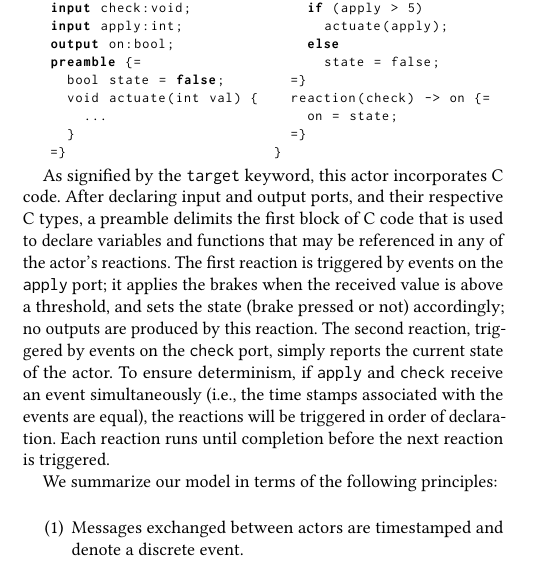
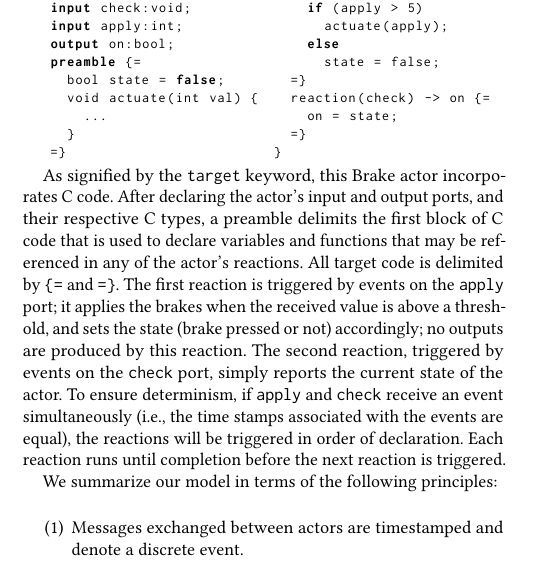
Before and after one commit to lf-lang/lingua-franca, a LaTeX paper (pubs/DAC/acttcs.tex): part of one column of page 2 of 5, cut so that both start at the same text. Compiled offline with pdfLaTeX.

Commit message:
Minor edits

```diff
--- a/pubs/DAC/acttcs.tex
+++ b/pubs/DAC/acttcs.tex
@@ -370,7 +370,7 @@ actor Brake {
 \end{lstlisting}
 \end{minipage}
 
-As signified by the {\tt target} keyword, this actor incorporates C code. After declaring input and output ports, and their respective C types, a preamble delimits the first block of C code that is used to declare variables and functions that may be referenced in any of the actor's reactions. The first reaction is triggered by events on the {\tt apply} port; it applies the brakes when the received value is above a threshold, and sets the state (brake pressed or not) accordingly; no outputs are produced by this reaction. The second reaction, triggered by events on the {\tt check} port, simply reports the current state of the actor. To ensure determinism, if {\tt apply} and {\tt check} receive an event simultaneously (i.e., the time stamps associated with the events are equal), the reactions will be triggered in order of declaration. Each reaction runs until completion before the next reaction is triggered.
+As signified by the {\tt target} keyword, this Brake actor incorporates C code. After declaring the actor's input and output ports, and their respective C types, a preamble delimits the first block of C code that is used to declare variables and functions that may be referenced in any of the actor's reactions. All target code is delimited by {\tt \{=} and {\tt =\}}. The first reaction is triggered by events on the {\tt apply} port; it applies the brakes when the received value is above a threshold, and sets the state (brake pressed or not) accordingly; no outputs are produced by this reaction. The second reaction, triggered by events on the {\tt check} port, simply reports the current state of the actor. To ensure determinism, if {\tt apply} and {\tt check} receive an event simultaneously (i.e., the time stamps associated with the events are equal), the reactions will be triggered in order of declaration. Each reaction runs until completion before the next reaction is triggered.
 
 % \marten{Potentially save this paragraph for another paper.}
 % Aside from making the detection of zero-delay feedback less conservative, having fine-grained dependency information available at the interface level opens up avenues for scheduling optimizations, and, we conjecture, will enable remote procedure calls (RPCs) between actors without compromising determinism or modularity. \todo{relate to example}
```
